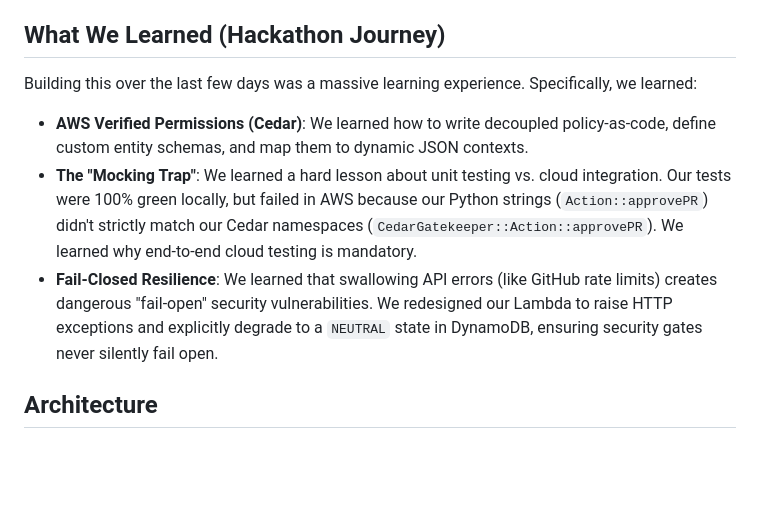
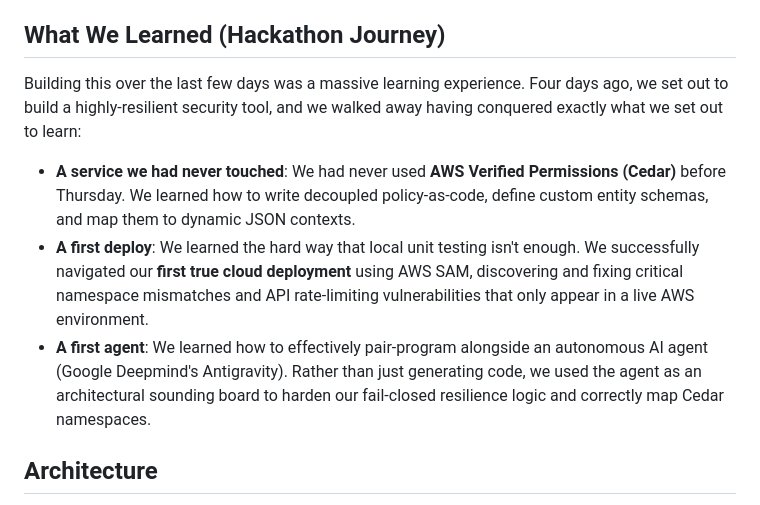
Before and after one commit to akarshjain05/Cedar-Merge-Gatekeeper, a Markdown page: README.md, the part around the change. Rendered like a GitHub page; blank space fills up the shorter version.

Commit message:
docs: map learning section directly to hackathon judging rubric

```diff
--- a/README.md
+++ b/README.md
@@ -18,10 +18,10 @@ By decoupling the authorization logic from application code and moving it into A
 - **HMAC Hardened**: Full request signature validation verified comprehensively in unit tests.
 
 ## What We Learned (Hackathon Journey)
-Building this over the last few days was a massive learning experience. Specifically, we learned:
-- **AWS Verified Permissions (Cedar)**: We learned how to write decoupled policy-as-code, define custom entity schemas, and map them to dynamic JSON contexts.
-- **The "Mocking Trap"**: We learned a hard lesson about unit testing vs. cloud integration. Our tests were 100% green locally, but failed in AWS because our Python strings (`Action::approvePR`) didn't strictly match our Cedar namespaces (`CedarGatekeeper::Action::approvePR`). We learned why end-to-end cloud testing is mandatory.
-- **Fail-Closed Resilience**: We learned that swallowing API errors (like GitHub rate limits) creates dangerous "fail-open" security vulnerabilities. We redesigned our Lambda to raise HTTP exceptions and explicitly degrade to a `NEUTRAL` state in DynamoDB, ensuring security gates never silently fail open.
+Building this over the last few days was a massive learning experience. Four days ago, we set out to build a highly-resilient security tool, and we walked away having conquered exactly what we set out to learn:
+- **A service we had never touched**: We had never used **AWS Verified Permissions (Cedar)** before Thursday. We learned how to write decoupled policy-as-code, define custom entity schemas, and map them to dynamic JSON contexts.
+- **A first deploy**: We learned the hard way that local unit testing isn't enough. We successfully navigated our **first true cloud deployment** using AWS SAM, discovering and fixing critical namespace mismatches and API rate-limiting vulnerabilities that only appear in a live AWS environment.
+- **A first agent**: We learned how to effectively pair-program alongside an autonomous AI agent (Google Deepmind's Antigravity). Rather than just generating code, we used the agent as an architectural sounding board to harden our fail-closed resilience logic and correctly map Cedar namespaces.
 
 ## Architecture
 
```
